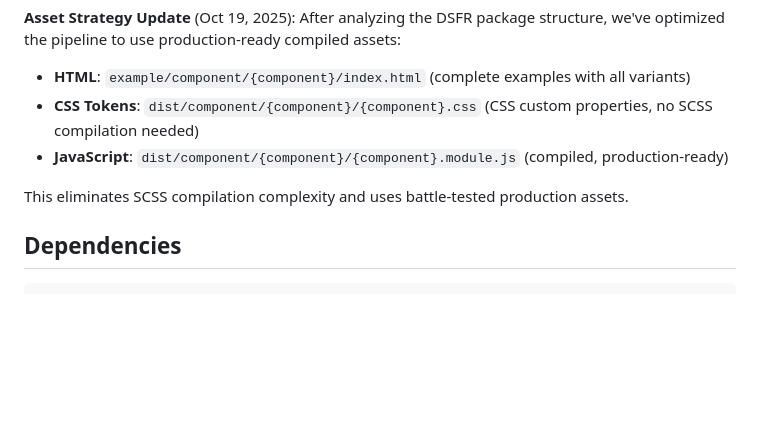
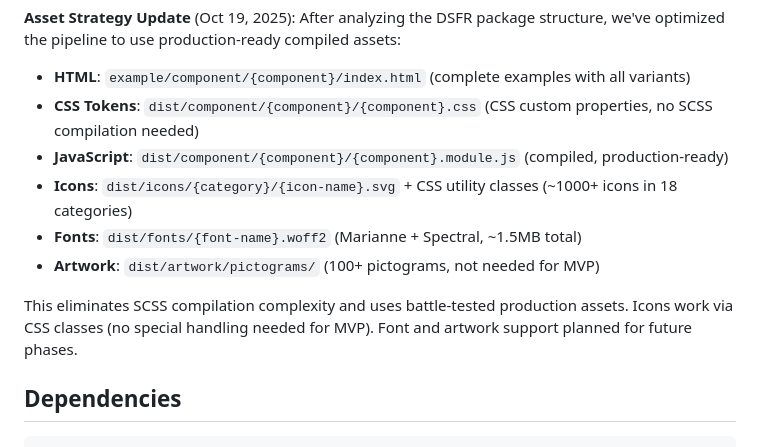
Before and after one commit to betagouv/dsfr-kit, a Markdown page: specs/002-web-components-generator/tasks.md, the part around one of its changes. GitHub-like rendering; blank space fills up the shorter version.

```diff
--- a/specs/002-web-components-generator/tasks.md
+++ b/specs/002-web-components-generator/tasks.md
@@ -15,8 +15,11 @@ After analyzing the DSFR package structure, we've optimized the pipeline to use
 - **HTML**: `example/component/{component}/index.html` (complete examples with all variants)
 - **CSS Tokens**: `dist/component/{component}/{component}.css` (CSS custom properties, no SCSS compilation needed)
 - **JavaScript**: `dist/component/{component}/{component}.module.js` (compiled, production-ready)
+- **Icons**: `dist/icons/{category}/{icon-name}.svg` + CSS utility classes (~1000+ icons in 18 categories)
+- **Fonts**: `dist/fonts/{font-name}.woff2` (Marianne + Spectral, ~1.5MB total)
+- **Artwork**: `dist/artwork/pictograms/` (100+ pictograms, not needed for MVP)
 
-This eliminates SCSS compilation complexity and uses battle-tested production assets.
+This eliminates SCSS compilation complexity and uses battle-tested production assets. Icons work via CSS classes (no special handling needed for MVP). Font and artwork support planned for future phases.
 
 ## Dependencies
 
```
Also changed, not shown: other parts of specs/002-web-components-generator/tasks.md (+81 -24 lines), specs/002-web-components-generator/plan.md (+5 -4 lines).
